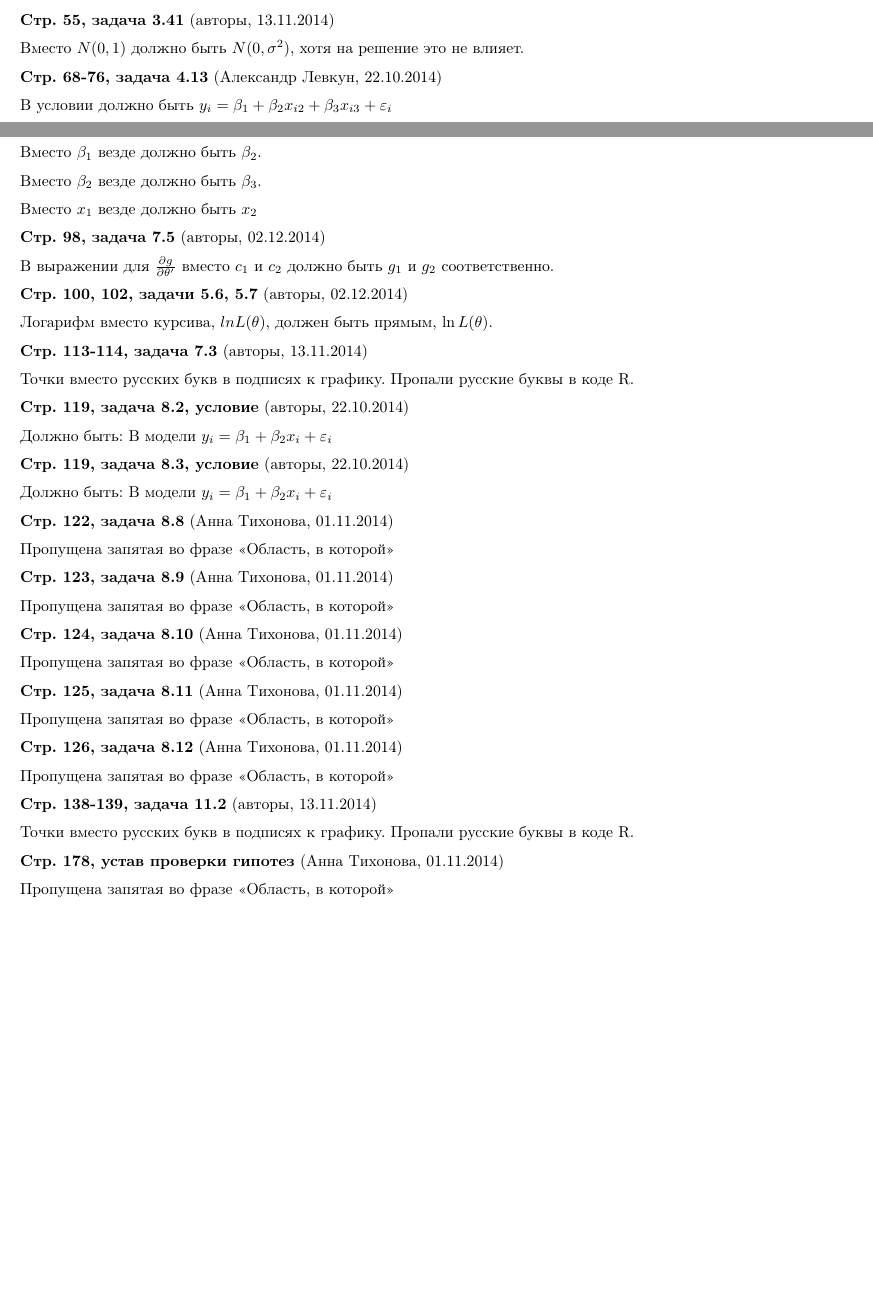
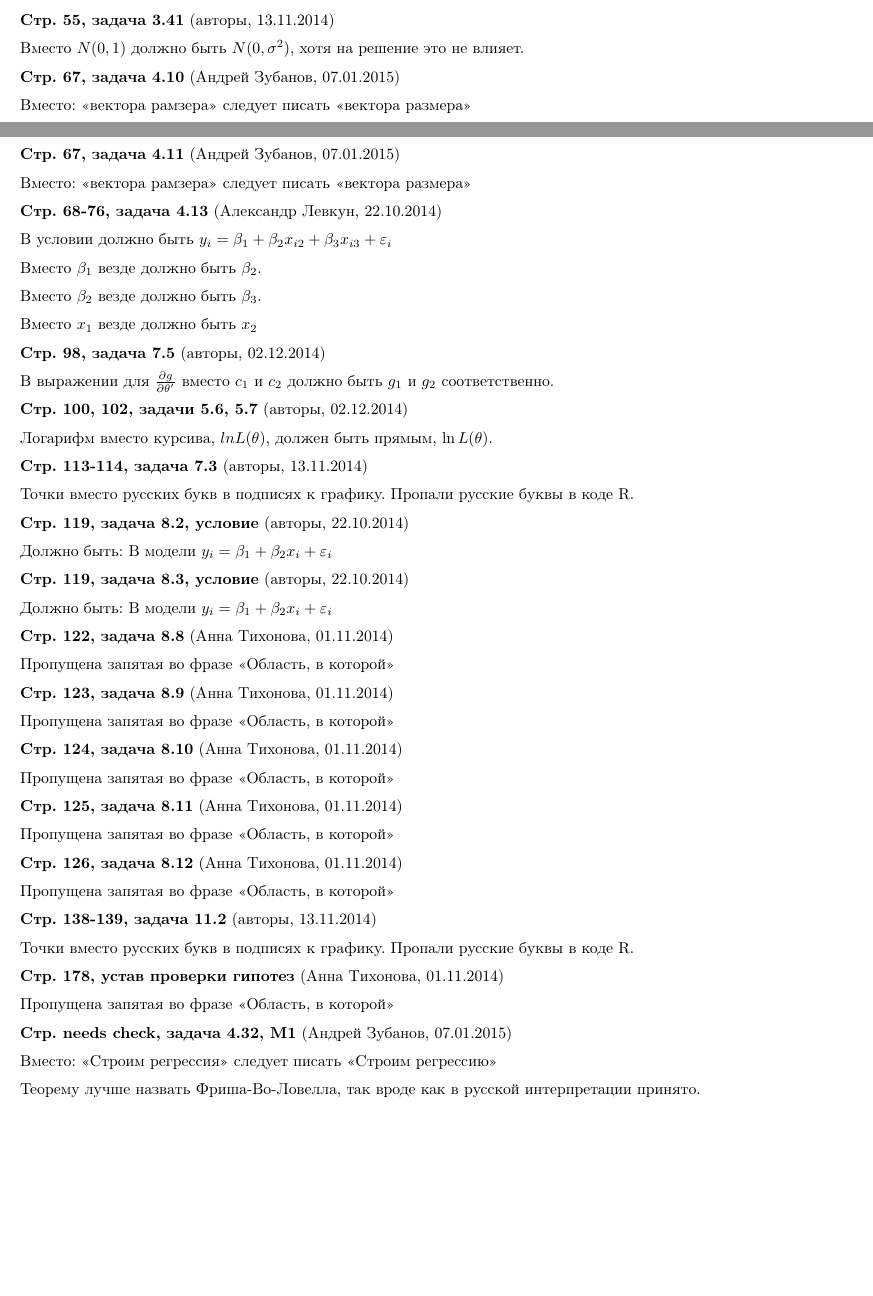
Before and after one commit to bdemeshev/em_pset, a LaTeX document (errata/metrics_errata.tex): two parts of pages 1 and 2 of 2, joined at a grey line, cut so that both start at the same text. Compiled offline with pdfLaTeX.

Commit message:
solutions from Andrei

```diff
--- a/errata/metrics_errata.tex
+++ b/errata/metrics_errata.tex
@@ -89,6 +89,14 @@
 
 Вместо $N(0, 1)$ должно быть $N(0, \sigma^2)$, хотя на решение это не влияет.
 
+\erroronpage{67}{задача 4.10}{Андрей Зубанов}{07.01.2015}
+
+Вместо: <<вектора рамзера>> следует писать <<вектора размера>>
+
+\erroronpage{67}{задача 4.11}{Андрей Зубанов}{07.01.2015}
+
+Вместо: <<вектора рамзера>> следует писать <<вектора размера>>
+
 \erroronpage{68-76}{задача 4.13}{Александр Левкун}{22.10.2014}
 
 В условии должно быть $y_i=\beta_1+\beta_2 x_{i2} + \beta_3 x_{i3}+\varepsilon_i$
@@ -148,4 +156,14 @@
 
 Пропущена запятая во фразе <<Область, в которой>>
 
+\erroronpage{needs check}{задача 4.32, М1}{Андрей Зубанов}{07.01.2015}
+
+Вместо: <<Строим регрессия>> следует писать <<Строим регрессию>>
+
+Теорему лучше назвать Фриша-Во-Ловелла, так вроде как в русской интерпретации принято.
+
+
+
+
+
 \end{document}
```
Also changed, not shown: errata/metrics_errata.pdf, 2 other files.
